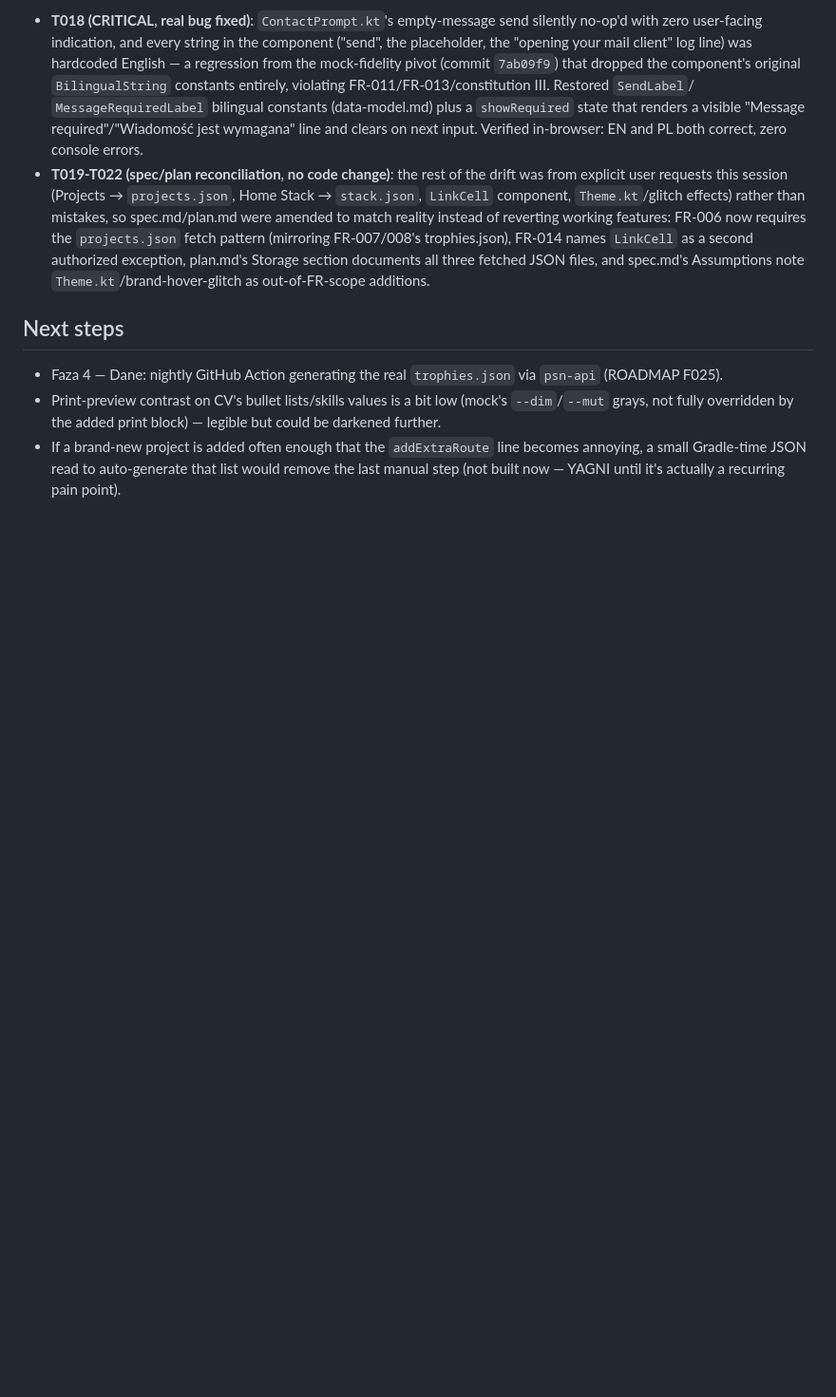
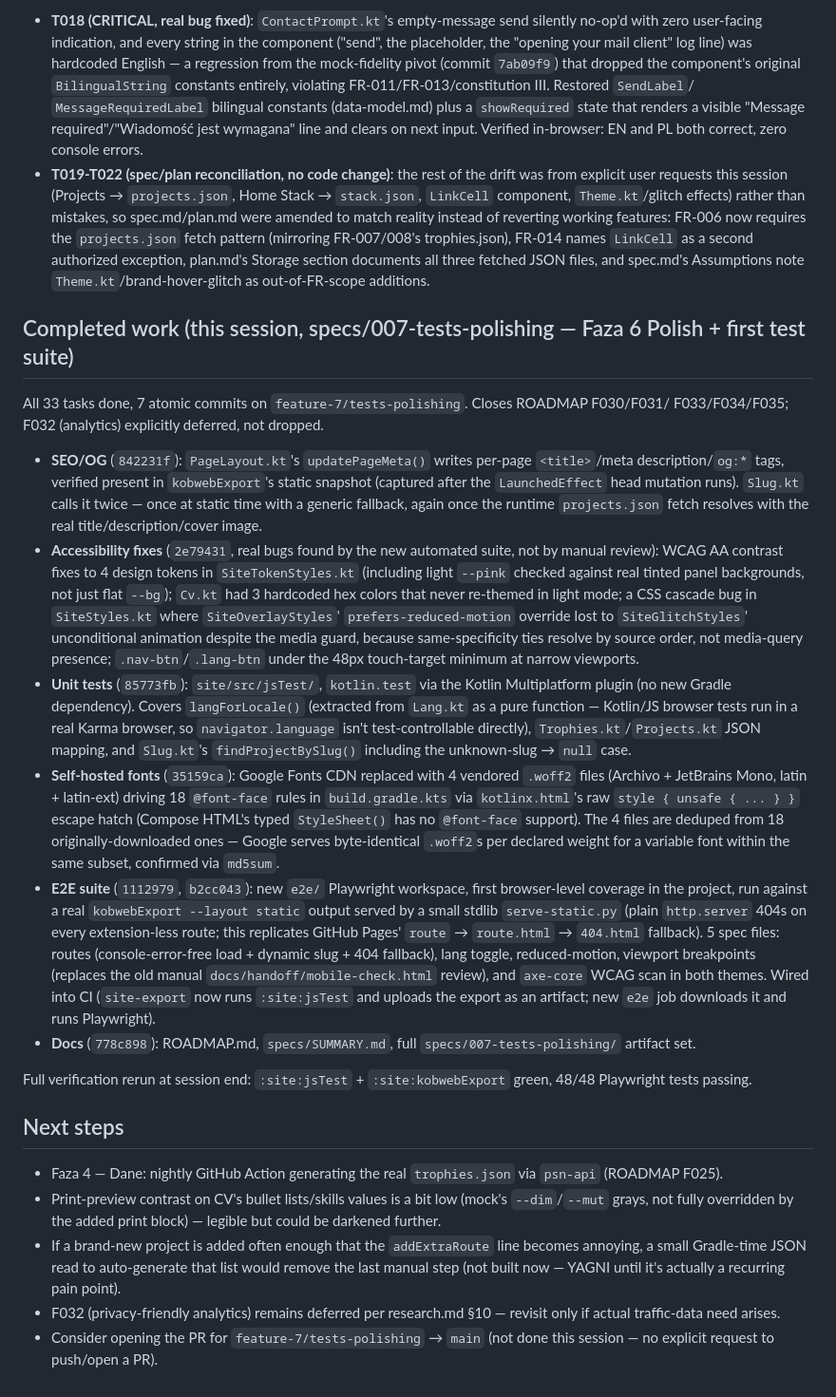
Before and after one commit to jagieloadrian/anjo-site, a Markdown page: PROJECT-STATUS.md, the part around the change. Shown at 95% size. GitHub-like rendering; blank space fills up the shorter version.

Commit message:
docs: update PROJECT-STATUS.md for specs/007-tests-polishing
Co-Authored-By: Claude Sonnet 5 <noreply@anthropic.com>

```diff
--- a/PROJECT-STATUS.md
+++ b/PROJECT-STATUS.md
@@ -197,6 +197,49 @@ original phase artifacts in 5 ways. Appended as tasks.md Phase 8 (T018-T022), th
   a second authorized exception, plan.md's Storage section documents all three fetched JSON files,
   and spec.md's Assumptions note `Theme.kt`/brand-hover-glitch as out-of-FR-scope additions.
 
+## Completed work (this session, specs/007-tests-polishing — Faza 6 Polish + first test suite)
+
+All 33 tasks done, 7 atomic commits on `feature-7/tests-polishing`. Closes ROADMAP F030/F031/
+F033/F034/F035; F032 (analytics) explicitly deferred, not dropped.
+
+- **SEO/OG** (`842231f`): `PageLayout.kt`'s `updatePageMeta()` writes per-page `<title>`/meta
+  description/`og:*` tags, verified present in `kobwebExport`'s static snapshot (captured after
+  the `LaunchedEffect` head mutation runs). `Slug.kt` calls it twice — once at static time with a
+  generic fallback, again once the runtime `projects.json` fetch resolves with the real
+  title/description/cover image.
+- **Accessibility fixes** (`2e79431`, real bugs found by the new automated suite, not by manual
+  review): WCAG AA contrast fixes to 4 design tokens in `SiteTokenStyles.kt` (including light
+  `--pink` checked against real tinted panel backgrounds, not just flat `--bg`); `Cv.kt` had 3
+  hardcoded hex colors that never re-themed in light mode; a CSS cascade bug in `SiteStyles.kt`
+  where `SiteOverlayStyles`' `prefers-reduced-motion` override lost to `SiteGlitchStyles`'
+  unconditional animation despite the media guard, because same-specificity ties resolve by
+  source order, not media-query presence; `.nav-btn`/`.lang-btn` under the 48px touch-target
+  minimum at narrow viewports.
+- **Unit tests** (`85773fb`): `site/src/jsTest/`, `kotlin.test` via the Kotlin Multiplatform
+  plugin (no new Gradle dependency). Covers `langForLocale()` (extracted from `Lang.kt` as a pure
+  function — Kotlin/JS browser tests run in a real Karma browser, so `navigator.language` isn't
+  test-controllable directly), `Trophies.kt`/`Projects.kt` JSON mapping, and `Slug.kt`'s
+  `findProjectBySlug()` including the unknown-slug → `null` case.
+- **Self-hosted fonts** (`35159ca`): Google Fonts CDN replaced with 4 vendored `.woff2` files
+  (Archivo + JetBrains Mono, latin + latin-ext) driving 18 `@font-face` rules in
+  `build.gradle.kts` via `kotlinx.html`'s raw `style { unsafe { ... } }` escape hatch (Compose
+  HTML's typed `StyleSheet()` has no `@font-face` support). The 4 files are deduped from 18
+  originally-downloaded ones — Google serves byte-identical `.woff2`s per declared weight for a
+  variable font within the same subset, confirmed via `md5sum`.
+- **E2E suite** (`1112979`, `b2cc043`): new `e2e/` Playwright workspace, first browser-level
+  coverage in the project, run against a real `kobwebExport --layout static` output served by a
+  small stdlib `serve-static.py` (plain `http.server` 404s on every extension-less route; this
+  replicates GitHub Pages' `route` → `route.html` → `404.html` fallback). 5 spec files: routes
+  (console-error-free load + dynamic slug + 404 fallback), lang toggle, reduced-motion, viewport
+  breakpoints (replaces the old manual `docs/handoff/mobile-check.html` review), and `axe-core`
+  WCAG scan in both themes. Wired into CI (`site-export` now runs `:site:jsTest` and uploads the
+  export as an artifact; new `e2e` job downloads it and runs Playwright).
+- **Docs** (`778c898`): ROADMAP.md, `specs/SUMMARY.md`, full `specs/007-tests-polishing/` artifact
+  set.
+
+Full verification rerun at session end: `:site:jsTest` + `:site:kobwebExport` green, 48/48
+Playwright tests passing.
+
 ## Next steps
 
 - Faza 4 — Dane: nightly GitHub Action generating the real `trophies.json` via `psn-api`
@@ -206,3 +249,7 @@ original phase artifacts in 5 ways. Appended as tasks.md Phase 8 (T018-T022), th
 - If a brand-new project is added often enough that the `addExtraRoute` line becomes annoying, a
   small Gradle-time JSON read to auto-generate that list would remove the last manual step (not
   built now — YAGNI until it's actually a recurring pain point).
+- F032 (privacy-friendly analytics) remains deferred per research.md §10 — revisit only if actual
+  traffic-data need arises.
+- Consider opening the PR for `feature-7/tests-polishing` → `main` (not done this session — no
+  explicit request to push/open a PR).
```
